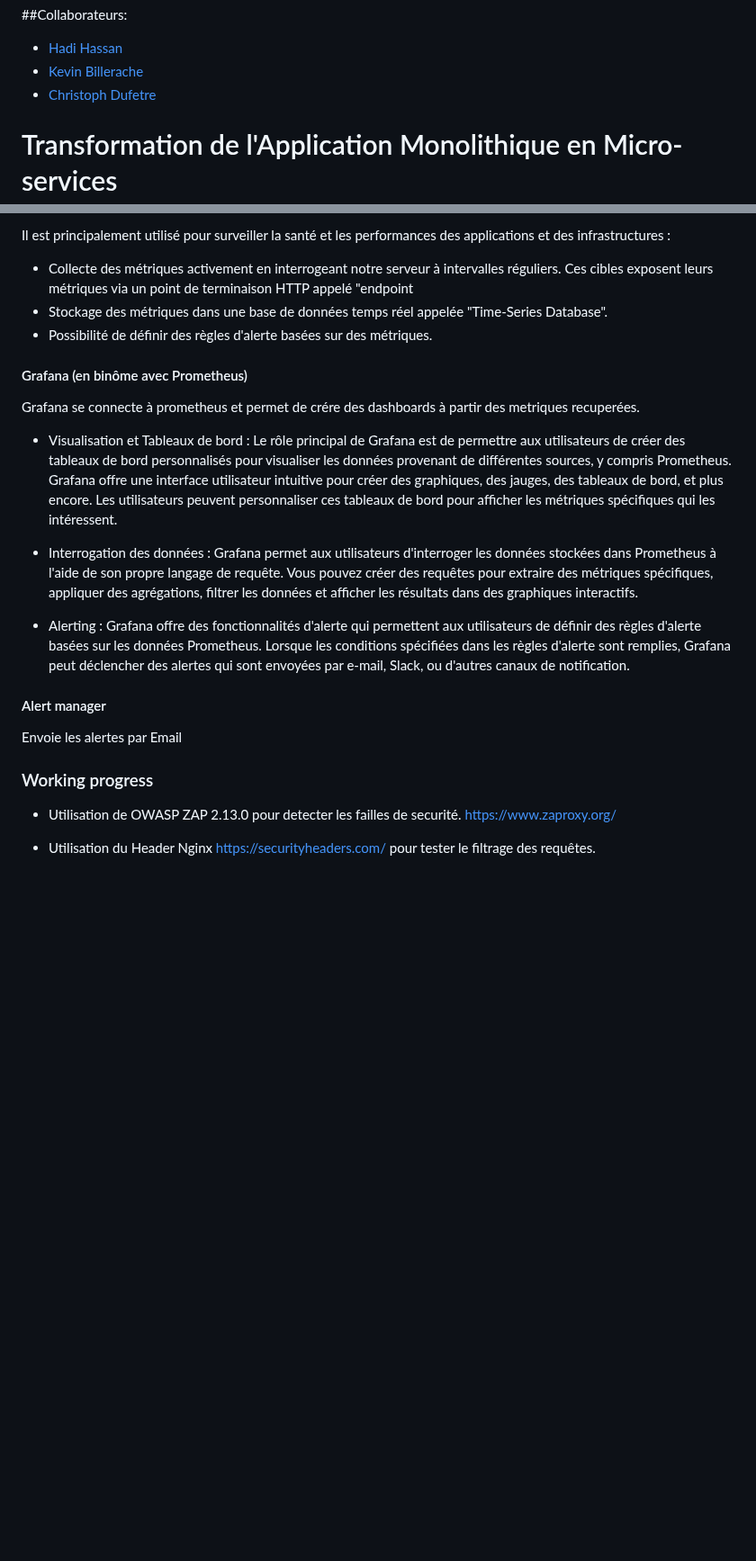
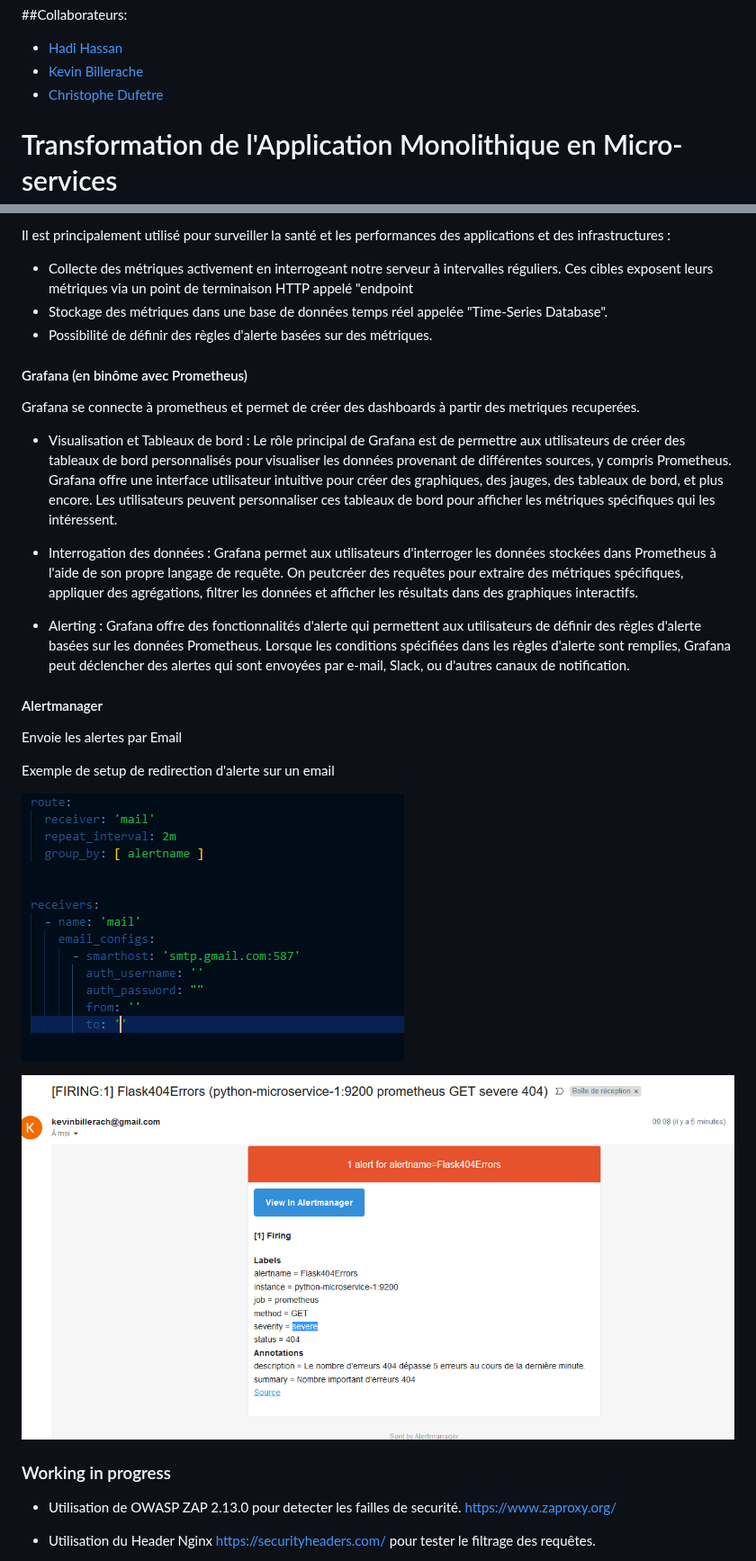
Before and after one commit to pittour/ProjectBGroup2, a Markdown page: README.md, 2 parts joined by grey strips. Shown at 90% size. Drawn GitHub-style; blank space fills up the shorter version.

```diff
--- a/README.md
+++ b/README.md
@@ -1,7 +1,7 @@
 ##Collaborateurs:
 * [Hadi Hassan](https://github.com/hassanhadi1)
 * [Kevin Billerache](https://github.com/pittour)
-* [Christoph Dufetre](https://github.com/Sparkly74)
+* [Christophe Dufetre](https://github.com/Sparkly74)
 
 # Transformation de l'Application Monolithique en Micro-services
 Ce projet a pour objectif de transformer une application monolithique Drupal en une architecture de micro-services,
@@ -349,26 +356,36 @@ Il est principalement utilisé pour surveiller la santé et les performances des
 - Stockage des métriques dans une base de données temps réel appelée "Time-Series Database".
 - Possibilité de définir des règles d'alerte basées sur des métriques.
 
+
+
 #### Grafana (en binôme avec Prometheus)
 
-Grafana se connecte à prometheus et permet de crére des dashboards à partir des metriques recuperées.
+Grafana se connecte à prometheus et permet de créer des dashboards à partir des metriques recuperées.
 
 - Visualisation et Tableaux de bord : Le rôle principal de Grafana est de permettre aux utilisateurs de créer des tableaux de bord personnalisés pour visualiser les données provenant de différentes sources, y compris Prometheus.
 Grafana offre une interface utilisateur intuitive pour créer des graphiques, des jauges, des tableaux de bord, et plus encore. Les utilisateurs peuvent personnaliser ces tableaux de bord pour afficher les métriques spécifiques qui les intéressent.
 
 - Interrogation des données : Grafana permet aux utilisateurs d'interroger les données stockées dans Prometheus à l'aide de son propre langage de requête.
-Vous pouvez créer des requêtes pour extraire des métriques spécifiques, appliquer des agrégations, filtrer les données et afficher les résultats dans des graphiques interactifs.
+On peutcréer des requêtes pour extraire des métriques spécifiques, appliquer des agrégations, filtrer les données et afficher les résultats dans des graphiques interactifs.
 
 - Alerting : Grafana offre des fonctionnalités d'alerte qui permettent aux utilisateurs de définir des règles d'alerte basées sur les données Prometheus.
 Lorsque les conditions spécifiées dans les règles d'alerte sont remplies, Grafana peut déclencher des alertes qui sont envoyées par e-mail, Slack, ou d'autres canaux de notification.
 
-#### Alert manager
+
+
+#### Alertmanager
 
 Envoie les alertes par Email
 
+Exemple de setup de redirection d'alerte sur un email
+
+![My Image](/images/alertsmanager.png)
+
+![My Image](/images/Prometheus.png)
 
 
-### Working progress
+
+### Working in progress
 
 - Utilisation de OWASP ZAP 2.13.0 pour detecter les failles de securité.  https://www.zaproxy.org/
 
```
Also changed, not shown: other parts of README.md (+13 -6 lines).
